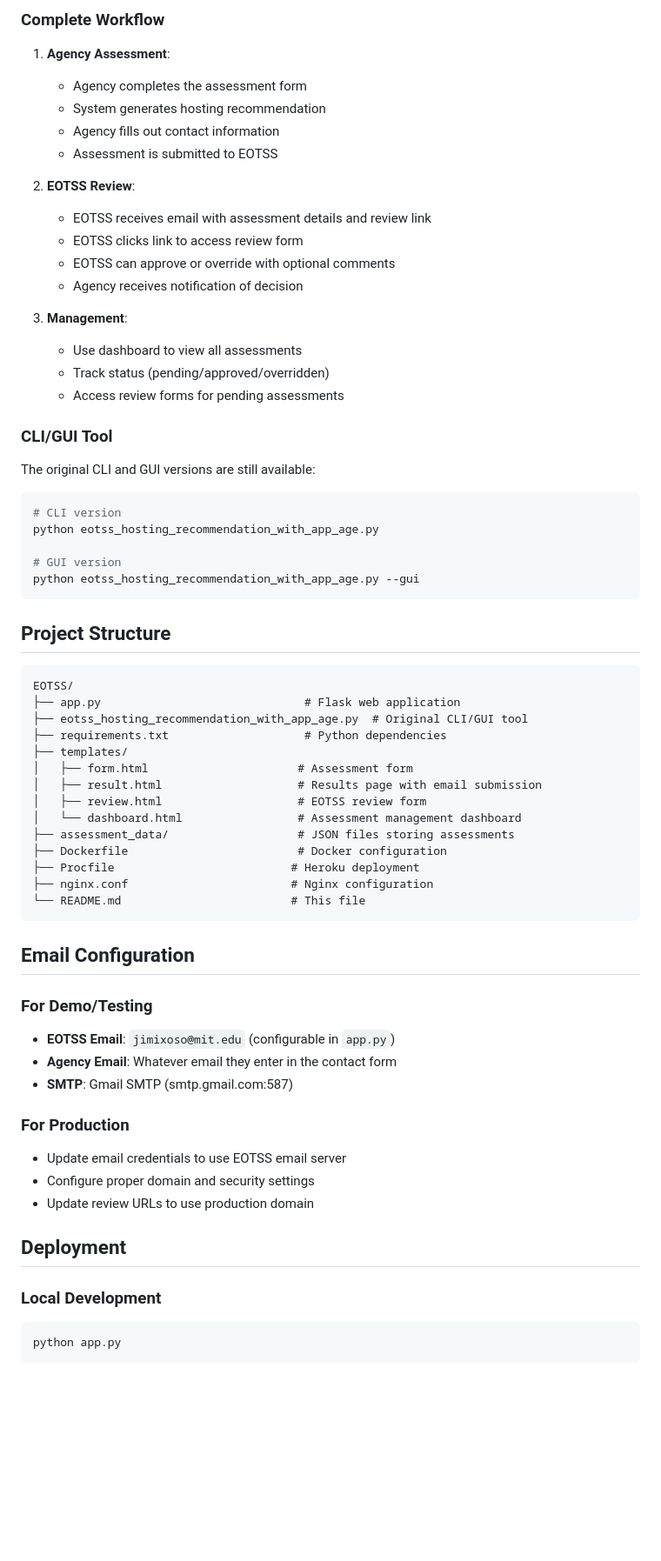
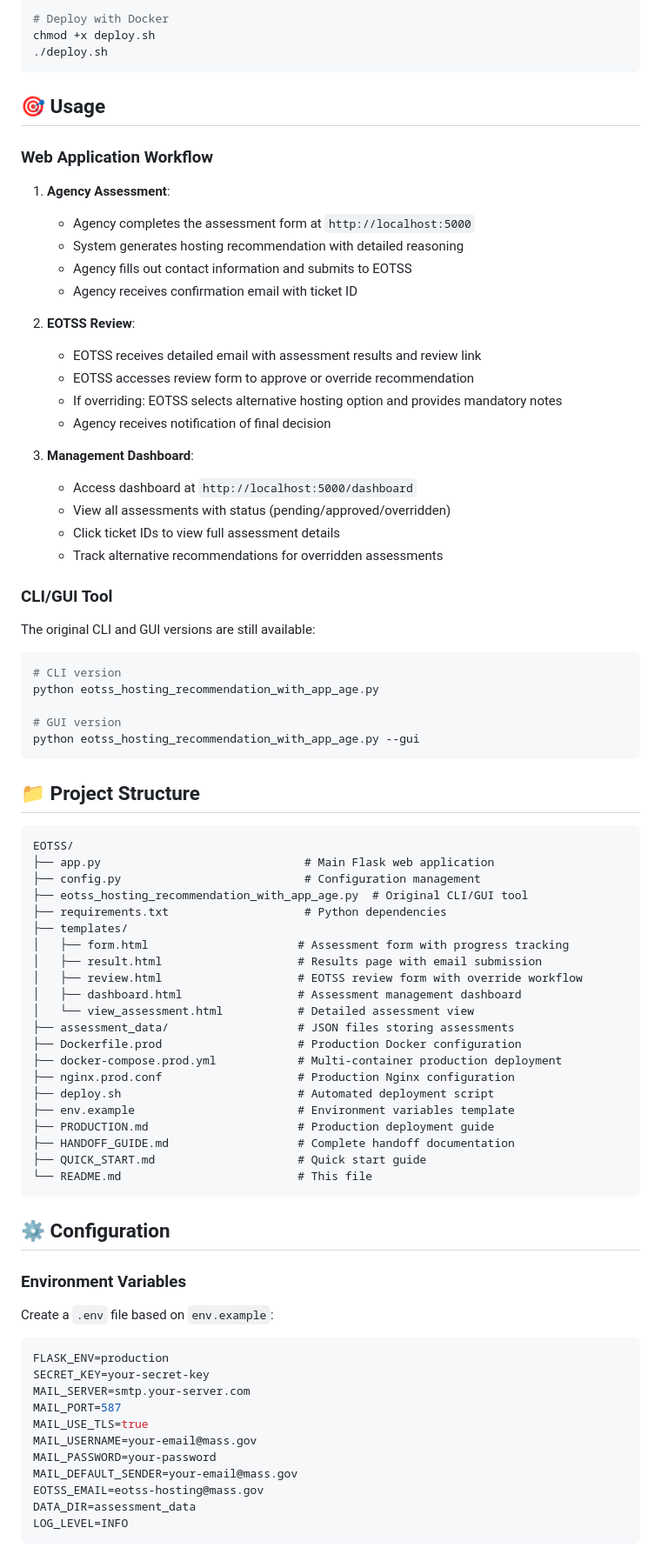
Before and after one commit to jimixoso/eotss-hosting-recommendation, a Markdown page: README.md, the part around the change printed below. Shown: that part at 87% size. Drawn GitHub-style; blank space fills up the shorter version.

````diff
--- a/README.md
+++ b/README.md
@@ -71,22 +76,30 @@ A comprehensive hosting recommendation system for the Executive Office of Techno
 
-### Complete Workflow
+# Deploy with Docker
+chmod +x deploy.sh
+./deploy.sh
+```
+
+## 🎯 Usage
+
+### Web Application Workflow
 
 1. **Agency Assessment**:
-   - Agency completes the assessment form
-   - System generates hosting recommendation
-   - Agency fills out contact information
-   - Assessment is submitted to EOTSS
+   - Agency completes the assessment form at `http://localhost:5000`
+   - System generates hosting recommendation with detailed reasoning
+   - Agency fills out contact information and submits to EOTSS
+   - Agency receives confirmation email with ticket ID
 
 2. **EOTSS Review**:
-   - EOTSS receives email with assessment details and review link
-   - EOTSS clicks link to access review form
-   - EOTSS can approve or override with optional comments
-   - Agency receives notification of decision
+   - EOTSS receives detailed email with assessment results and review link
+   - EOTSS accesses review form to approve or override recommendation
+   - If overriding: EOTSS selects alternative hosting option and provides mandatory notes
+   - Agency receives notification of final decision
 
-3. **Management**:
-   - Use dashboard to view all assessments
-   - Track status (pending/approved/overridden)
-   - Access review forms for pending assessments
+3. **Management Dashboard**:
+   - Access dashboard at `http://localhost:5000/dashboard`
+   - View all assessments with status (pending/approved/overridden)
+   - Click ticket IDs to view full assessment details
+   - Track alternative recommendations for overridden assessments
 
 ### CLI/GUI Tool
 
@@ -100,41 +113,48 @@ python eotss_hosting_recommendation_with_app_age.py
 python eotss_hosting_recommendation_with_app_age.py --gui
 ```
 
-## Project Structure
+## 📁 Project Structure
 
 ```
 EOTSS/
-├── app.py                              # Flask web application
+├── app.py                              # Main Flask web application
+├── config.py                           # Configuration management
 ├── eotss_hosting_recommendation_with_app_age.py  # Original CLI/GUI tool
 ├── requirements.txt                    # Python dependencies
 ├── templates/
-│   ├── form.html                      # Assessment form
+│   ├── form.html                      # Assessment form with progress tracking
 │   ├── result.html                    # Results page with email submission
-│   ├── review.html                    # EOTSS review form
-│   └── dashboard.html                 # Assessment management dashboard
+│   ├── review.html                    # EOTSS review form with override workflow
+│   ├── dashboard.html                 # Assessment management dashboard
+│   └── view_assessment.html           # Detailed assessment view
 ├── assessment_data/                   # JSON files storing assessments
-├── Dockerfile                         # Docker configuration
-├── Procfile                          # Heroku deployment
-├── nginx.conf                        # Nginx configuration
-└── README.md                         # This file
+├── Dockerfile.prod                    # Production Docker configuration
+├── docker-compose.prod.yml            # Multi-container production deployment
+├── nginx.prod.conf                    # Production Nginx configuration
+├── deploy.sh                          # Automated deployment script
+├── env.example                        # Environment variables template
+├── PRODUCTION.md                      # Production deployment guide
+├── HANDOFF_GUIDE.md                   # Complete handoff documentation
+├── QUICK_START.md                     # Quick start guide
+└── README.md                          # This file
 ```
 
-## Email Configuration
+## ⚙️ Configuration
 
-### For Demo/Testing
-- **EOTSS Email**: `jimixoso@mit.edu` (configurable in `app.py`)
-- **Agency Email**: Whatever email they enter in the contact form
-- **SMTP**: Gmail SMTP (smtp.gmail.com:587)
+### Environment Variables
+Create a `.env` file based on `env.example`:
 
-### For Production
-- Update email credentials to use EOTSS email server
-- Configure proper domain and security settings
-- Update review URLs to use production domain
-
-## Deployment
-
-### Local Development
 ```bash
-python app.py
+FLASK_ENV=production
+SECRET_KEY=your-secret-key
+MAIL_SERVER=smtp.your-server.com
+MAIL_PORT=587
+MAIL_USE_TLS=true
+MAIL_USERNAME=your-email@mass.gov
+MAIL_PASSWORD=your-password
+MAIL_DEFAULT_SENDER=your-email@mass.gov
+EOTSS_EMAIL=eotss-hosting@mass.gov
+DATA_DIR=assessment_data
+LOG_LEVEL=INFO
 ```
 
````
Also changed, not shown: other parts of README.md (+152 -82 lines).
